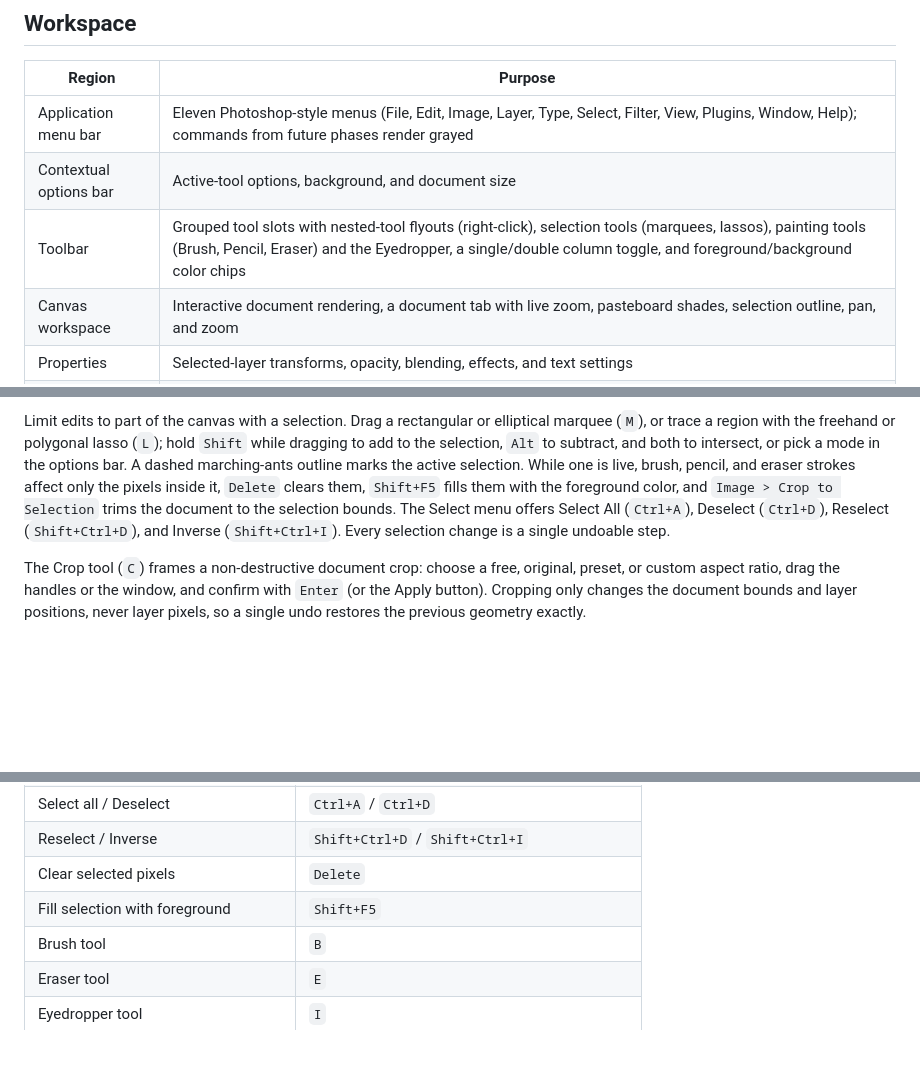
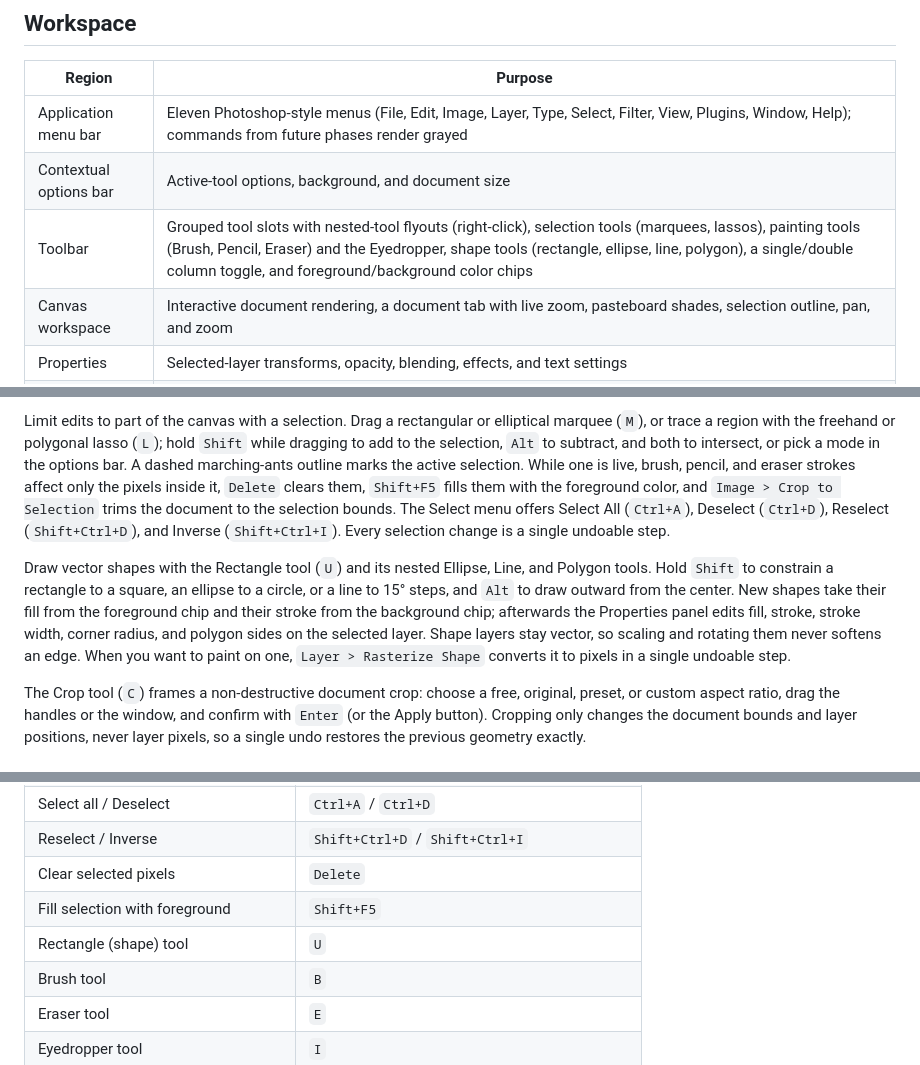
Before and after one commit to Noobiez16/TransparencyMinimalist, a Markdown page: README.md, 3 parts joined by grey strips. Rendered like a GitHub page; blank space fills up the shorter version.

Commit message:
docs: document vector shape layers and record 3.5.0

```diff
--- a/README.md
+++ b/README.md
@@ -20,7 +20,7 @@ Transparency is a browser-based layer image editor with a Photoshop-style spatia
 |---|---|
 | Application menu bar | Eleven Photoshop-style menus (File, Edit, Image, Layer, Type, Select, Filter, View, Plugins, Window, Help); commands from future phases render grayed |
 | Contextual options bar | Active-tool options, background, and document size |
-| Toolbar | Grouped tool slots with nested-tool flyouts (right-click), selection tools (marquees, lassos), painting tools (Brush, Pencil, Eraser) and the Eyedropper, a single/double column toggle, and foreground/background color chips |
+| Toolbar | Grouped tool slots with nested-tool flyouts (right-click), selection tools (marquees, lassos), painting tools (Brush, Pencil, Eraser) and the Eyedropper, shape tools (rectangle, ellipse, line, polygon), a single/double column toggle, and foreground/background color chips |
 | Canvas workspace | Interactive document rendering, a document tab with live zoom, pasteboard shades, selection outline, pan, and zoom |
 | Properties | Selected-layer transforms, opacity, blending, effects, and text settings |
 | Layers / History | Layer stack management and reversible command navigation, tabbed with grayed Channels and Paths slots |
@@ -36,6 +36,8 @@ Select a layer with the Move tool and drag its handles to scale or rotate direct
 Paint with the Brush (`B`), Pencil, or Eraser (`E`) on any image layer: each stroke edits that layer's pixels and lands in history as a single undoable step. Set Size, Hardness, and Opacity in the options bar, or press `[` and `]` to resize the brush while you work. Painting on an image layer that has no pixels yet allocates a canvas-sized transparent bitmap first, and one undo removes both the stroke and the allocation. The Eyedropper (`I`) samples any visible color into the foreground chip. Text layers cannot be painted until type rasterization arrives.
 
 Limit edits to part of the canvas with a selection. Drag a rectangular or elliptical marquee (`M`), or trace a region with the freehand or polygonal lasso (`L`); hold `Shift` while dragging to add to the selection, `Alt` to subtract, and both to intersect, or pick a mode in the options bar. A dashed marching-ants outline marks the active selection. While one is live, brush, pencil, and eraser strokes affect only the pixels inside it, `Delete` clears them, `Shift+F5` fills them with the foreground color, and `Image > Crop to Selection` trims the document to the selection bounds. The Select menu offers Select All (`Ctrl+A`), Deselect (`Ctrl+D`), Reselect (`Shift+Ctrl+D`), and Inverse (`Shift+Ctrl+I`). Every selection change is a single undoable step.
+
+Draw vector shapes with the Rectangle tool (`U`) and its nested Ellipse, Line, and Polygon tools. Hold `Shift` to constrain a rectangle to a square, an ellipse to a circle, or a line to 15° steps, and `Alt` to draw outward from the center. New shapes take their fill from the foreground chip and their stroke from the background chip; afterwards the Properties panel edits fill, stroke, stroke width, corner radius, and polygon sides on the selected layer. Shape layers stay vector, so scaling and rotating them never softens an edge. When you want to paint on one, `Layer > Rasterize Shape` converts it to pixels in a single undoable step.
 
 The Crop tool (`C`) frames a non-destructive document crop: choose a free, original, preset, or custom aspect ratio, drag the handles or the window, and confirm with `Enter` (or the Apply button). Cropping only changes the document bounds and layer positions, never layer pixels, so a single undo restores the previous geometry exactly.
 
@@ -73,6 +75,7 @@ npm run build
 | Reselect / Inverse | `Shift+Ctrl+D` / `Shift+Ctrl+I` |
 | Clear selected pixels | `Delete` |
 | Fill selection with foreground | `Shift+F5` |
+| Rectangle (shape) tool | `U` |
 | Brush tool | `B` |
 | Eraser tool | `E` |
 | Eyedropper tool | `I` |
```
Also changed, not shown: docs/architecture.md (+3 -0 lines), docs/changelog.md (+6 -0 lines).
